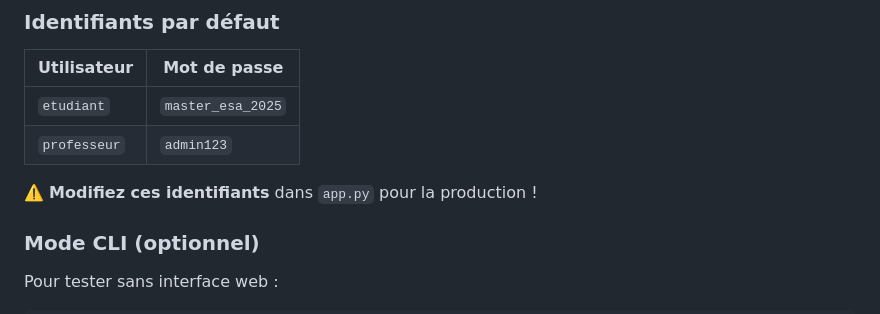
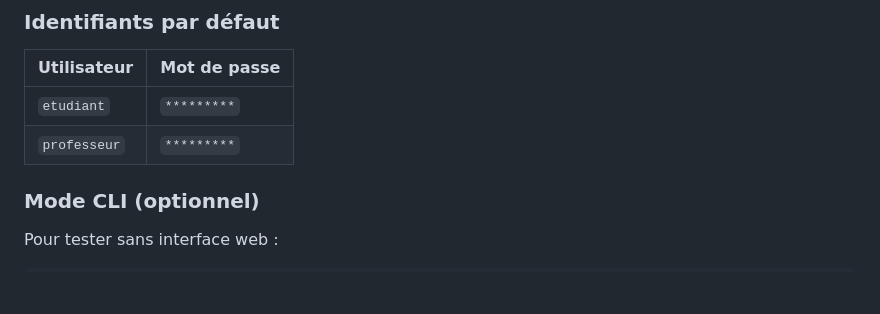
Before and after one commit to varennes-ecofin/ela-ai-master, a Markdown page: README.md, the part around the change. Drawn GitHub-style; blank space fills up the shorter version.

```diff
--- a/README.md
+++ b/README.md
@@ -98,10 +98,8 @@ L'interface sera accessible à : **http://localhost:8000**
 
 | Utilisateur | Mot de passe |
 |-------------|--------------|
-| `etudiant` | `master_esa_2025` |
-| `professeur` | `admin123` |
-
-⚠️ **Modifiez ces identifiants** dans `app.py` pour la production !
+| `etudiant` | `*********` |
+| `professeur` | `*********` |
 
 ### Mode CLI (optionnel)
 
```
